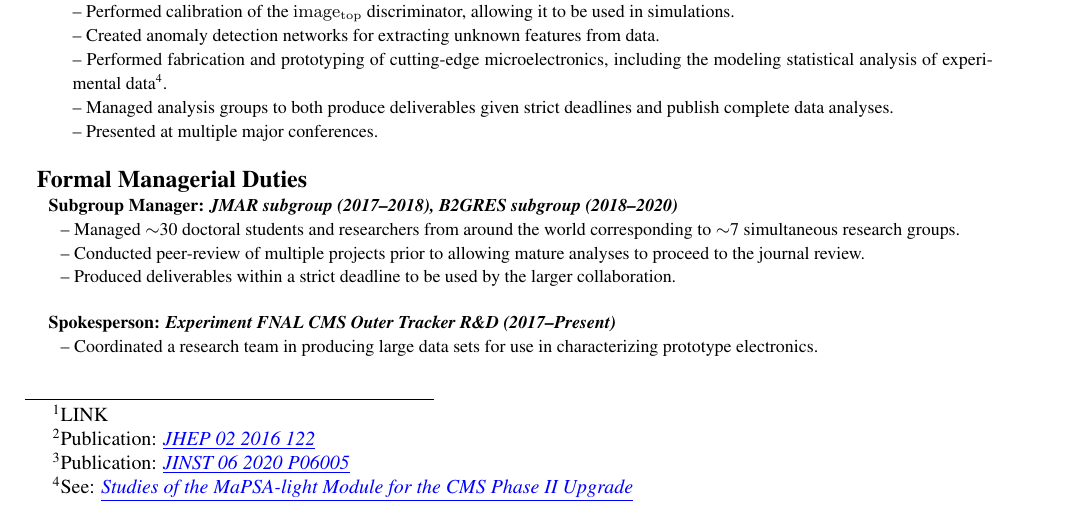
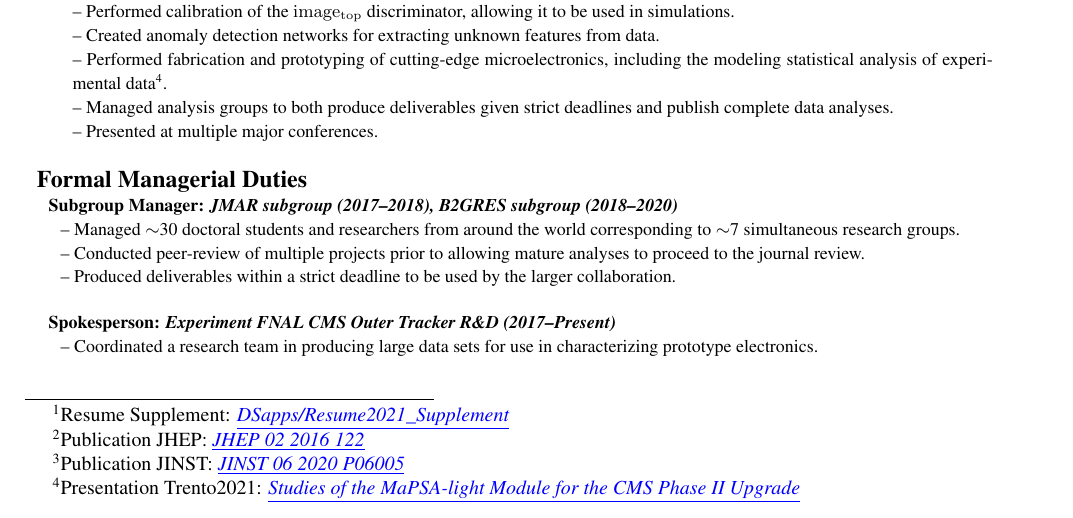
Before and after one commit to knash/Apps, a LaTeX CV (DSapps/Resume2021.tex): part of page 1 of 2, cut so that both start at the same text. The pictures show the PDF file DSapps/Resume2021.pdf that the author committed with the source.

Commit message:
add links

```diff
--- a/DSapps/Resume2021.tex
+++ b/DSapps/Resume2021.tex
@@ -71,13 +71,13 @@ Applied advanced analysis techniques to extract features that typically exist at
 Applied machine learning to analyses resulting in a feature extraction sensitivity of a factor of ten over the current state-of-the-art methods.
 Published multiple data analyses in peer-reviewed journals including feature exclusion, calibration of feature extraction techniques, and machine learning.
 Four years of experience managing analysis groups to produce both published results for journals, and algorithms for the larger collaboration.
-See supplement\footnote{Resume Supplement: \href{https://github.com/knash/Apps/blob/main/DSapps/Resume2021_Supplement.pdf} {\textit{\underline{DSapps/Resume2021_Supplement}}}} for additional info including a publication list, code examples, and presentations at conferences.
+See supplement\footnote{Resume Supplement: \href{https://github.com/knash/Apps/blob/main/DSapps/Resume2021\_Supplement.pdf} {\textit{\underline{DSapps/Resume2021\_Supplement}}}} for additional info including a publication list, code examples, and presentations at conferences.
 }
 \section*{Education}
 \begin{tabularx}{\textwidth}{p{0.9\textwidth}}
 \textbf{Johns Hopkins University, Baltimore MD:  \textit{Physics, Ph.D. 2015, M.A. 2012}} \\
 {\begin{tabularx}{\textwidth}{p{0.9\textwidth}}
--- Performed a search for a hypothesized rare feature of the physics dataset, leading to an exclusion of the feature with unprecedented precision due to the development of new analysis techniques\footnote{Publication: \href{http://dx.doi.org/10.1007/JHEP02(2016)122}{\textit{\underline{JHEP 02 2016 122}}}}.\\
+-- Performed a search for a hypothesized rare feature of the physics dataset, leading to an exclusion of the feature with unprecedented precision due to the development of new analysis techniques\footnote{Publication JHEP: \href{http://dx.doi.org/10.1007/JHEP02(2016)122}{\textit{\underline{JHEP 02 2016 122}}}}.\\
 -- Precision background modeling using both data simulations and extrapolation from feature-poor regions.\\
 -- Uncertainty estimation of both background estimates and feature extraction methods.\\
 \end{tabularx}}
@@ -95,12 +95,12 @@ See supplement\footnote{Resume Supplement: \href{https://github.com/knash/Apps/b
 {\begin{tabularx}{\textwidth}{p{0.9\textwidth}}
 %Add details
 -- Both led and contributed to multiple full data analyses, resulting in 11 results published in peer-reviewed journals.  \\
--- On the forefront of applying modern machine learning to physics analyses, resulting in the $\mathrm{image_{top}}$ discriminator, which resulted in a factor of ten in sensitivity over conventional methods\footnote{Publication: \href{https://doi.org/10.1088\%2F1748-0221\%2F15\%2F06\%2Fp06005} {\textit{\underline{JINST 06 2020 P06005}}}}.\\
+-- On the forefront of applying modern machine learning to physics analyses, resulting in the $\mathrm{image_{top}}$ discriminator, which resulted in a factor of ten in sensitivity over conventional methods\footnote{Publication JINST: \href{https://doi.org/10.1088\%2F1748-0221\%2F15\%2F06\%2Fp06005} {\textit{\underline{JINST 06 2020 P06005}}}}.\\
 %(published, see \textbf{\href{https://doi.org/10.1088\%2F1748-0221\%2F15\%2F06\%2Fp06005} {{\underline{JINST 06 2020 P06005}}}}).  \\
 -- Created generic background estimation methods based on an extrapolation from signal-poor control regions.\\
 -- Performed calibration of the $\mathrm{image_{top}}$ discriminator, allowing it to be used in simulations.\\
 -- Created anomaly detection networks for extracting unknown features from data.\\
--- Performed fabrication and prototyping of cutting-edge microelectronics, including the modeling statistical analysis of experimental data\footnote{See: \href{https://indico.cern.ch/event/666427/contributions/2881500/}{\textit{\underline{Studies of the MaPSA-light Module for the CMS Phase II Upgrade}}} \\
+-- Performed fabrication and prototyping of cutting-edge microelectronics, including the modeling statistical analysis of experimental data\footnote{Presentation Trento2021: \href{https://indico.cern.ch/event/666427/contributions/2881500/}{\textit{\underline{Studies of the MaPSA-light Module for the CMS Phase II Upgrade}}} \\
 }. \\
 -- Managed analysis groups to both produce deliverables given strict deadlines and publish complete data analyses.  \\
 -- Presented at multiple major conferences. \\
```
Also changed, not shown: DSapps/Resume2021_Supplement.tex (+1 -1 lines), DSapps/Resume2021.pdf, DSapps/Resume2021_Supplement.pdf.
